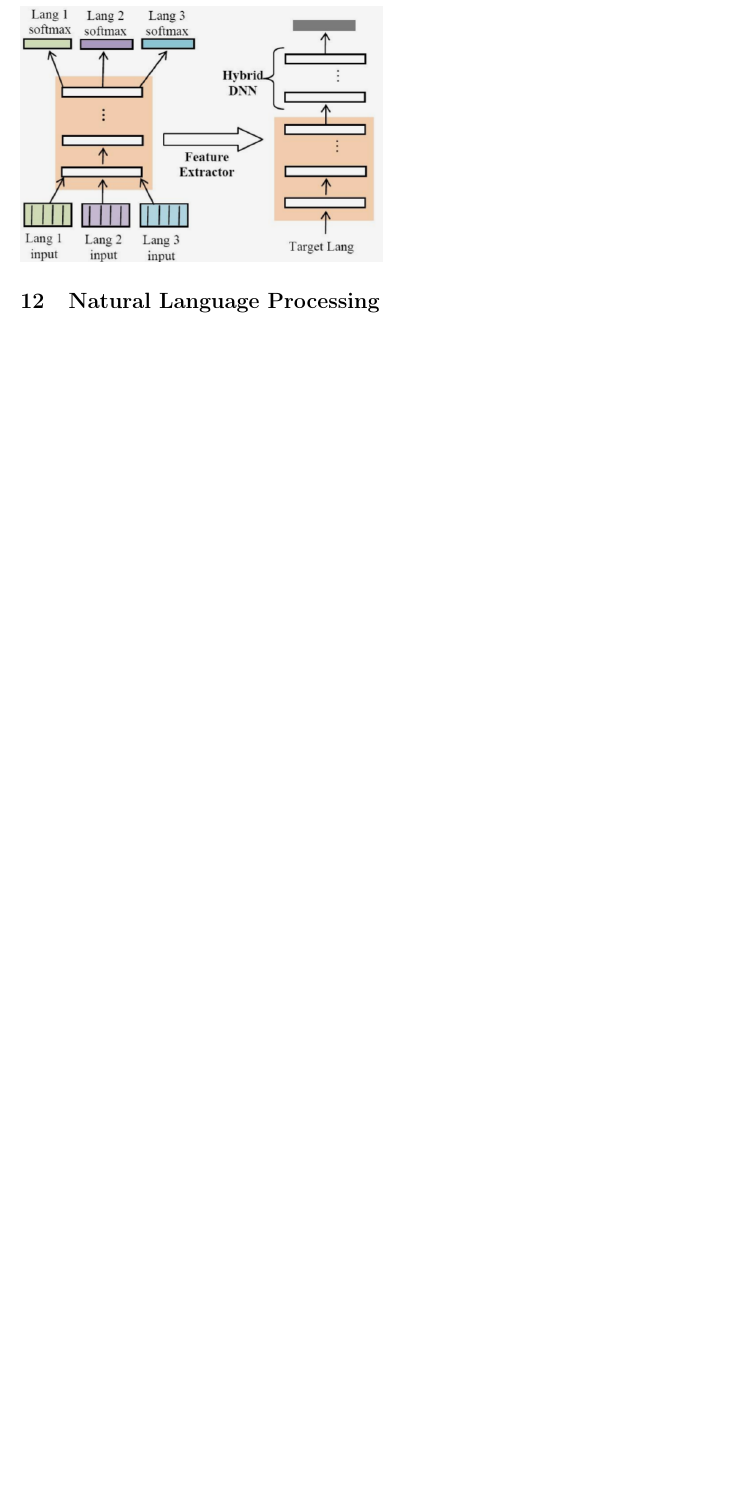
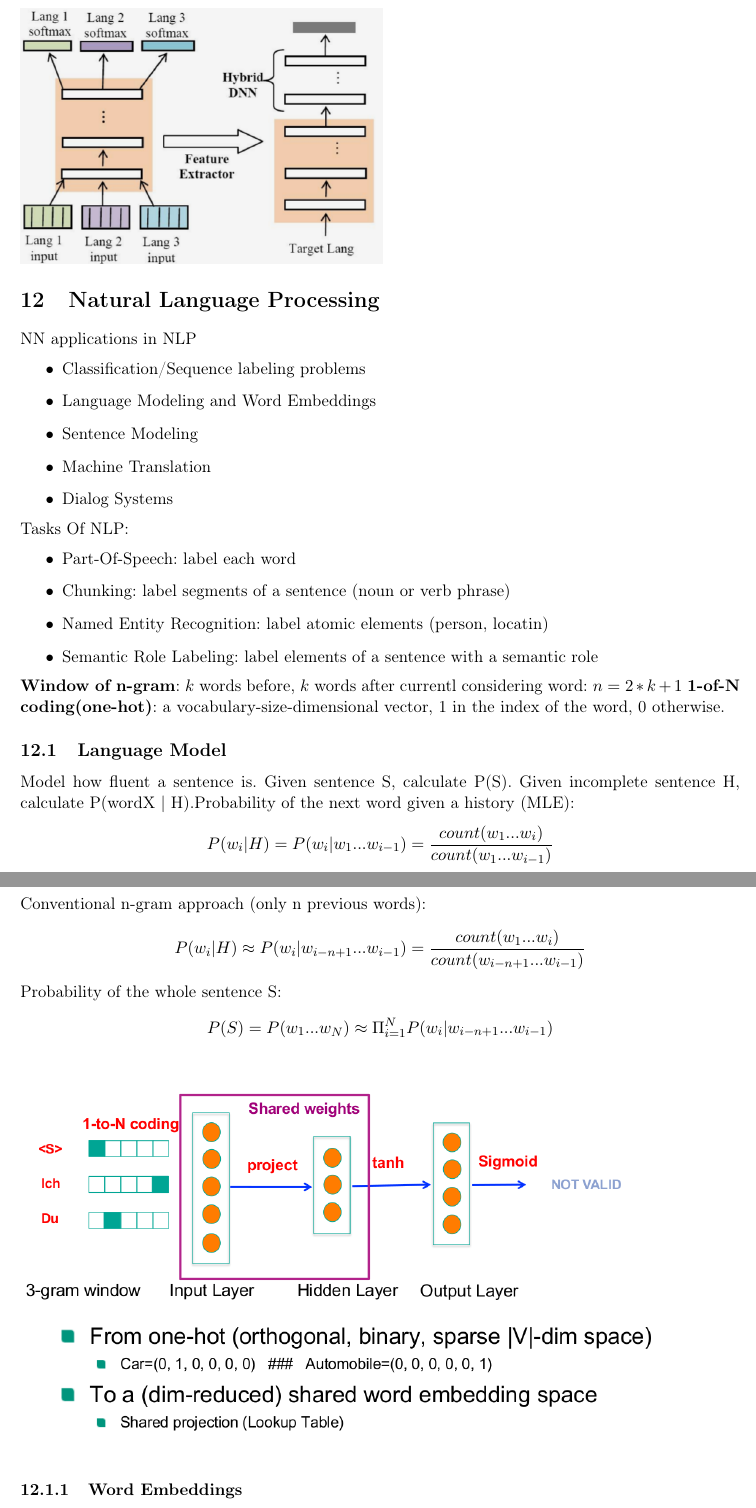
Before and after one commit to cmd-accname/NNZusammenfassung, a LaTeX document (zusammenfassung_nn.tex, which reads natural-language-processing.tex): part of page 39 of 45 before the commit and two parts of pages 39 and 40 of 48 after it, the two joined at a grey line, cut so that both start at the same text, the shorter picture padded with empty space. Compiled offline with pdfLaTeX.

Commit message:
was auch immer

```diff
--- a/natural-language-processing.tex
+++ b/natural-language-processing.tex
@@ -1,3 +1,39 @@
 \section{Natural Language Processing}
 \label{sect:natural-language-processing}
+NN applications in NLP
+\begin{itemize}
+	\item Classification/Sequence labeling problems
+	\item Language Modeling and Word Embeddings
+	\item Sentence Modeling
+	\item Machine Translation
+	\item Dialog Systems
+\end{itemize}
+Tasks Of NLP:
+\begin{itemize}
+	\item Part-Of-Speech: label each word
+	\item Chunking: label segments of a sentence (noun or verb phrase)
+	\item Named Entity Recognition: label atomic elements (person, locatin)
+	\item Semantic Role Labeling: label elements of a sentence with a semantic role
+\end{itemize}
+\textbf{Window of n-gram}: $k$ words before, $k$ words after currentl
+considering word: $n= 2*k + 1$
+\textbf{1-of-N coding(one-hot)}: a vocabulary-size-dimensional vector, 1 in the index of the word, 0 otherwise.
 
+\subsection{Language Model}
+\label{ssect:language-model}
+Model how fluent a sentence is. Given sentence S, calculate P(S). Given incomplete sentence H, calculate P(wordX | H).Probability of the next word given a history (MLE):
+\[
+P(w_i|H) = P(w_i | w_1 ... w_{i-1}) = \frac{count(w_1 ... w_i)}{count(w_1 ... w_{i-1})}
+\]
+Conventional n-gram approach (only n previous words):
+\[
+P(w_i|H) \approx P(w_i | w_{i-n+1} ... w_{i-1}) = \frac{count(w_1 ... w_i)}{count(w_{i-n+1} ... w_{i-1})}
+\]
+Probability of the whole sentence S:
+\[
+P(S) = P(w_1 ... w_N) \approx \Pi_{i=1}^N P(w_i | w_{i-n+1} ... w_{i-1})
+\]
+\begin{figure}[h]
+\includegraphics[scale=0.4]{word-embeddings}
+\end{figure}
+\subsubsection{Word Embeddings}
```
Also changed, not shown: neural-network-applications-in-machine-translation.tex (+0 -3 lines), DCNN.png (added), word-embeddings.png (added), zusammenfassung_nn.pdf, natural-language-processing.tex (50 more changed lines), 7 other files.
